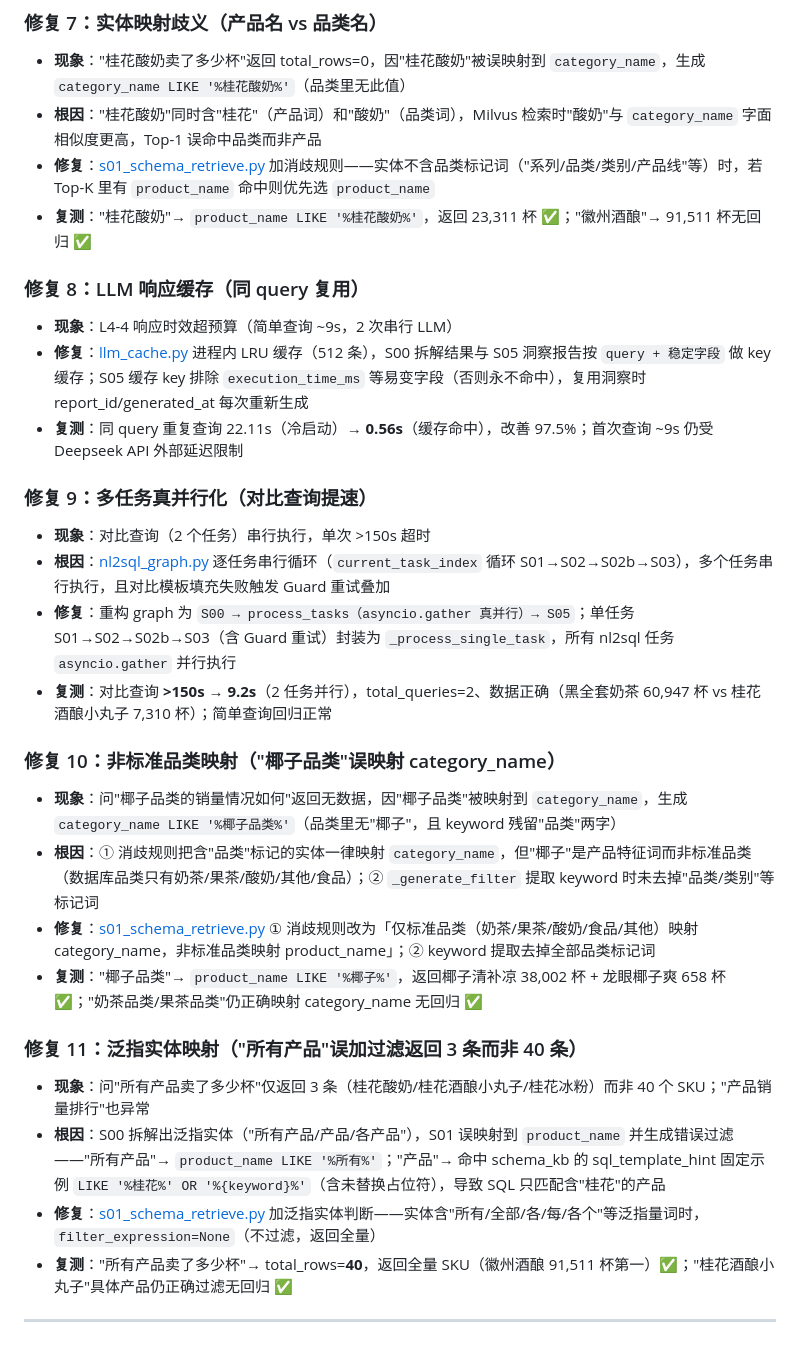
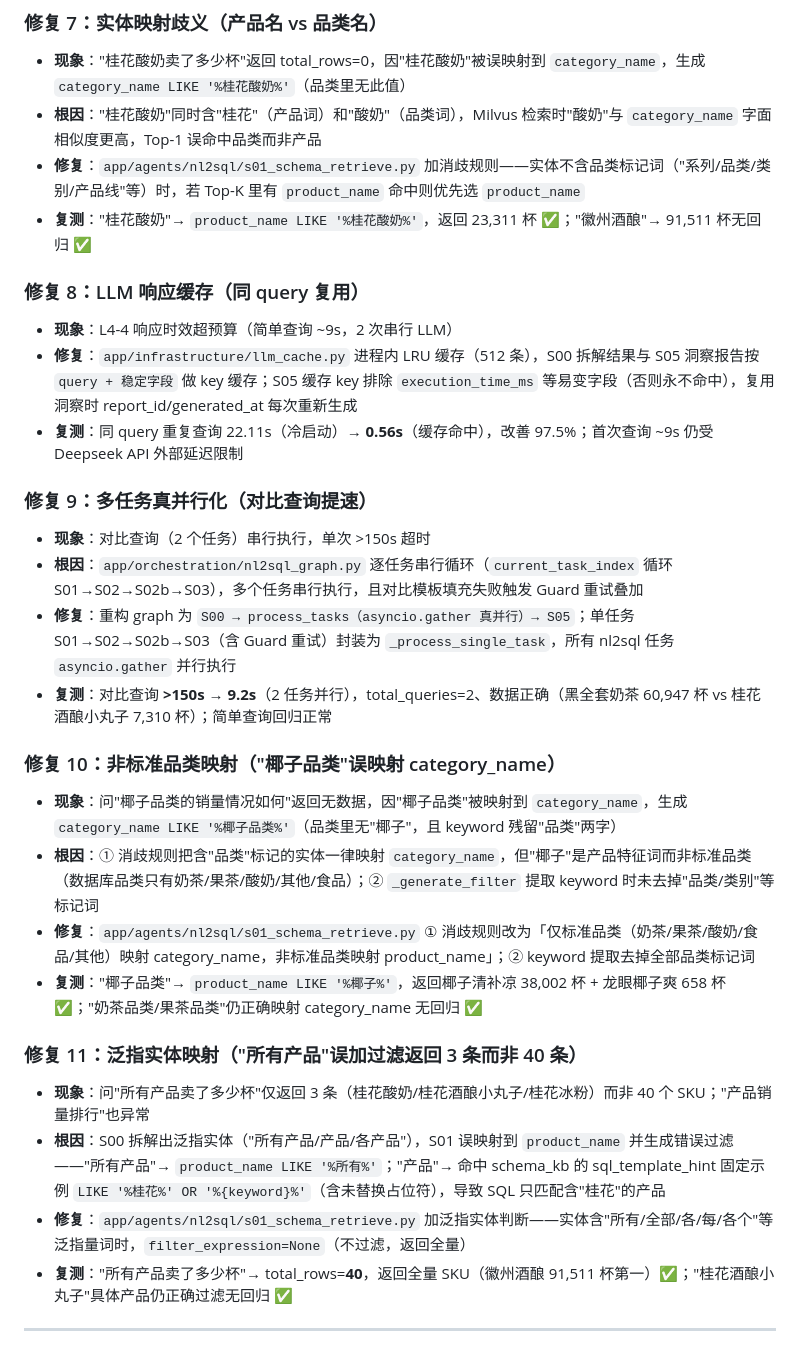
Before and after one commit to 1764646958-boop/ai-portfolio, a Markdown page: 04_卡旺卡门店AI（实习）/v2.0_双Agent_MVP/验证报告_NL2SQL_Agent.md, the part around one of its changes. Drawn GitHub-style.

```diff
--- a/04_卡旺卡门店AI（实习）/v2.0_双Agent_MVP/验证报告_NL2SQL_Agent.md
+++ b/04_卡旺卡门店AI（实习）/v2.0_双Agent_MVP/验证报告_NL2SQL_Agent.md
@@ -93,30 +93,30 @@
 ### 修复 7：实体映射歧义（产品名 vs 品类名）
 - **现象**："桂花酸奶卖了多少杯"返回 total_rows=0，因"桂花酸奶"被误映射到 `category_name`，生成 `category_name LIKE '%桂花酸奶%'`（品类里无此值）
 - **根因**："桂花酸奶"同时含"桂花"（产品词）和"酸奶"（品类词），Milvus 检索时"酸奶"与 `category_name` 字面相似度更高，Top-1 误命中品类而非产品
-- **修复**：[s01_schema_retrieve.py](app/agents/nl2sql/s01_schema_retrieve.py) 加消歧规则——实体不含品类标记词（"系列/品类/类别/产品线"等）时，若 Top-K 里有 `product_name` 命中则优先选 `product_name`
+- **修复**：`app/agents/nl2sql/s01_schema_retrieve.py` 加消歧规则——实体不含品类标记词（"系列/品类/类别/产品线"等）时，若 Top-K 里有 `product_name` 命中则优先选 `product_name`
 - **复测**："桂花酸奶"→ `product_name LIKE '%桂花酸奶%'`，返回 23,311 杯 ✅；"徽州酒酿"→ 91,511 杯无回归 ✅
 
 ### 修复 8：LLM 响应缓存（同 query 复用）
 - **现象**：L4-4 响应时效超预算（简单查询 ~9s，2 次串行 LLM）
-- **修复**：[llm_cache.py](app/infrastructure/llm_cache.py) 进程内 LRU 缓存（512 条），S00 拆解结果与 S05 洞察报告按 `query + 稳定字段` 做 key 缓存；S05 缓存 key 排除 `execution_time_ms` 等易变字段（否则永不命中），复用洞察时 report_id/generated_at 每次重新生成
+- **修复**：`app/infrastructure/llm_cache.py` 进程内 LRU 缓存（512 条），S00 拆解结果与 S05 洞察报告按 `query + 稳定字段` 做 key 缓存；S05 缓存 key 排除 `execution_time_ms` 等易变字段（否则永不命中），复用洞察时 report_id/generated_at 每次重新生成
 - **复测**：同 query 重复查询 22.11s（冷启动）→ **0.56s**（缓存命中），改善 97.5%；首次查询 ~9s 仍受 Deepseek API 外部延迟限制
 
 ### 修复 9：多任务真并行化（对比查询提速）
 - **现象**：对比查询（2 个任务）串行执行，单次 >150s 超时
-- **根因**：[nl2sql_graph.py](app/orchestration/nl2sql_graph.py) 逐任务串行循环（`current_task_index` 循环 S01→S02→S02b→S03），多个任务串行执行，且对比模板填充失败触发 Guard 重试叠加
+- **根因**：`app/orchestration/nl2sql_graph.py` 逐任务串行循环（`current_task_index` 循环 S01→S02→S02b→S03），多个任务串行执行，且对比模板填充失败触发 Guard 重试叠加
 - **修复**：重构 graph 为 `S00 → process_tasks（asyncio.gather 真并行）→ S05`；单任务 S01→S02→S02b→S03（含 Guard 重试）封装为 `_process_single_task`，所有 nl2sql 任务 `asyncio.gather` 并行执行
 - **复测**：对比查询 **>150s → 9.2s**（2 任务并行），total_queries=2、数据正确（黑全套奶茶 60,947 杯 vs 桂花酒酿小丸子 7,310 杯）；简单查询回归正常
 
 ### 修复 10：非标准品类映射（"椰子品类"误映射 category_name）
 - **现象**：问"椰子品类的销量情况如何"返回无数据，因"椰子品类"被映射到 `category_name`，生成 `category_name LIKE '%椰子品类%'`（品类里无"椰子"，且 keyword 残留"品类"两字）
 - **根因**：① 消歧规则把含"品类"标记的实体一律映射 `category_name`，但"椰子"是产品特征词而非标准品类（数据库品类只有奶茶/果茶/酸奶/其他/食品）；② `_generate_filter` 提取 keyword 时未去掉"品类/类别"等标记词
-- **修复**：[s01_schema_retrieve.py](app/agents/nl2sql/s01_schema_retrieve.py) ① 消歧规则改为「仅标准品类（奶茶/果茶/酸奶/食品/其他）映射 category_name，非标准品类映射 product_name」；② keyword 提取去掉全部品类标记词
+- **修复**：`app/agents/nl2sql/s01_schema_retrieve.py` ① 消歧规则改为「仅标准品类（奶茶/果茶/酸奶/食品/其他）映射 category_name，非标准品类映射 product_name」；② keyword 提取去掉全部品类标记词
 - **复测**："椰子品类"→ `product_name LIKE '%椰子%'`，返回椰子清补凉 38,002 杯 + 龙眼椰子爽 658 杯 ✅；"奶茶品类/果茶品类"仍正确映射 category_name 无回归 ✅
 
 ### 修复 11：泛指实体映射（"所有产品"误加过滤返回 3 条而非 40 条）
 - **现象**：问"所有产品卖了多少杯"仅返回 3 条（桂花酸奶/桂花酒酿小丸子/桂花冰粉）而非 40 个 SKU；"产品销量排行"也异常
 - **根因**：S00 拆解出泛指实体（"所有产品/产品/各产品"），S01 误映射到 `product_name` 并生成错误过滤——"所有产品"→ `product_name LIKE '%所有%'`；"产品"→ 命中 schema_kb 的 sql_template_hint 固定示例 `LIKE '%桂花%' OR '%{keyword}%'`（含未替换占位符），导致 SQL 只匹配含"桂花"的产品
-- **修复**：[s01_schema_retrieve.py](app/agents/nl2sql/s01_schema_retrieve.py) 加泛指实体判断——实体含"所有/全部/各/每/各个"等泛指量词时，`filter_expression=None`（不过滤，返回全量）
+- **修复**：`app/agents/nl2sql/s01_schema_retrieve.py` 加泛指实体判断——实体含"所有/全部/各/每/各个"等泛指量词时，`filter_expression=None`（不过滤，返回全量）
 - **复测**："所有产品卖了多少杯"→ total_rows=**40**，返回全量 SKU（徽州酒酿 91,511 杯第一）✅；"桂花酒酿小丸子"具体产品仍正确过滤无回归 ✅
 
 ---
```
Also changed, not shown: other parts of 04_卡旺卡门店AI（实习）/v2.0_双Agent_MVP/验证报告_NL2SQL_Agent.md (+4 -4 lines).
